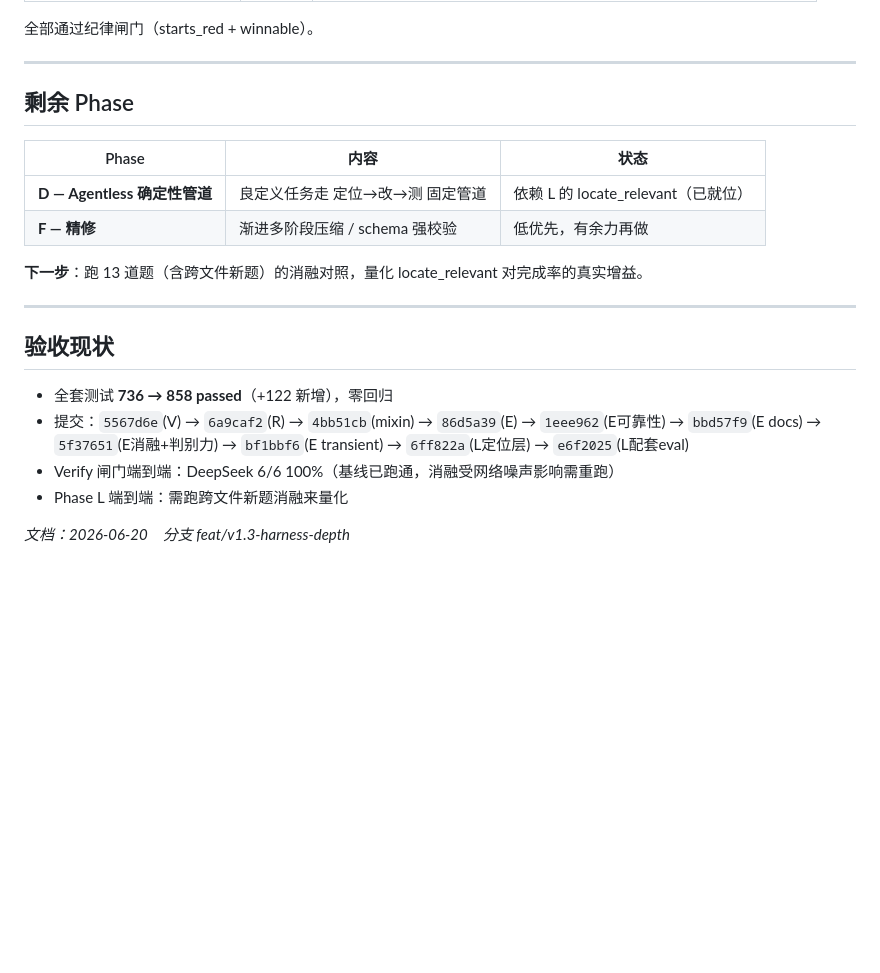
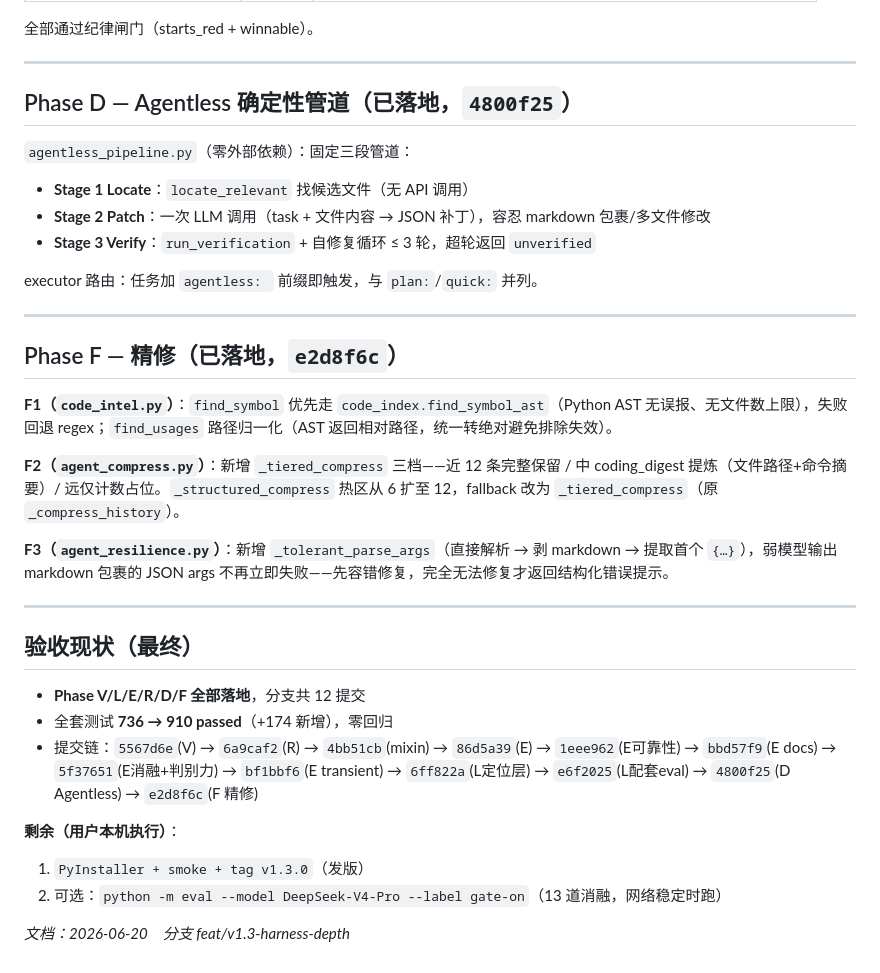
Before and after one commit to chengshi0213-gif/Anima, a Markdown page: docs/v1.3-execution-log.md, the part around the change. Rendered like a GitHub page; blank space fills up the shorter version.

Commit message:
docs(v1.3): execution log 补 Phase D/F 落地纪要 + 最终验收现状(910测试/12提交)
Co-Authored-By: Claude Sonnet 4.6 <noreply@anthropic.com>

```diff
--- a/docs/v1.3-execution-log.md
+++ b/docs/v1.3-execution-log.md
@@ -179,23 +179,36 @@ graphify spike 结论：graphify 是 Claude Code Skill（不是 pip 包），需
 
 ---
 
-## 剩余 Phase
+## Phase D — Agentless 确定性管道（已落地，`4800f25`）
 
-| Phase | 内容 | 状态 |
-|---|---|---|
-| **D — Agentless 确定性管道** | 良定义任务走 定位→改→测 固定管道 | 依赖 L 的 locate_relevant（已就位）|
-| **F — 精修** | 渐进多阶段压缩 / schema 强校验 | 低优先，有余力再做 |
+`agentless_pipeline.py`（零外部依赖）：固定三段管道：
+- **Stage 1 Locate**：`locate_relevant` 找候选文件（无 API 调用）
+- **Stage 2 Patch**：一次 LLM 调用（task + 文件内容 → JSON 补丁），容忍 markdown 包裹/多文件修改
+- **Stage 3 Verify**：`run_verification` + 自修复循环 ≤ 3 轮，超轮返回 `unverified`
 
-**下一步**：跑 13 道题（含跨文件新题）的消融对照，量化 locate_relevant 对完成率的真实增益。
+executor 路由：任务加 `agentless: ` 前缀即触发，与 `plan:`/`quick:` 并列。
 
 ---
 
-## 验收现状
+## Phase F — 精修（已落地，`e2d8f6c`）
 
-- 全套测试 **736 → 858 passed**（+122 新增），零回归
-- 提交：`5567d6e`(V) → `6a9caf2`(R) → `4bb51cb`(mixin) → `86d5a39`(E) → `1eee962`(E可靠性) →
-  `bbd57f9`(E docs) → `5f37651`(E消融+判别力) → `bf1bbf6`(E transient) → `6ff822a`(L定位层) → `e6f2025`(L配套eval)
-- Verify 闸门端到端：DeepSeek 6/6 100%（基线已跑通，消融受网络噪声影响需重跑）
-- Phase L 端到端：需跑跨文件新题消融来量化
+**F1（`code_intel.py`）**：`find_symbol` 优先走 `code_index.find_symbol_ast`（Python AST 无误报、无文件数上限），失败回退 regex；`find_usages` 路径归一化（AST 返回相对路径，统一转绝对避免排除失效）。
+
+**F2（`agent_compress.py`）**：新增 `_tiered_compress` 三档——近 12 条完整保留 / 中 coding_digest 提炼（文件路径+命令摘要）/ 远仅计数占位。`_structured_compress` 热区从 6 扩至 12，fallback 改为 `_tiered_compress`（原 `_compress_history`）。
+
+**F3（`agent_resilience.py`）**：新增 `_tolerant_parse_args`（直接解析 → 剥 markdown → 提取首个 `{…}`），弱模型输出 markdown 包裹的 JSON args 不再立即失败——先容错修复，完全无法修复才返回结构化错误提示。
+
+---
+
+## 验收现状（最终）
+
+- **Phase V/L/E/R/D/F 全部落地**，分支共 12 提交
+- 全套测试 **736 → 910 passed**（+174 新增），零回归
+- 提交链：`5567d6e`(V) → `6a9caf2`(R) → `4bb51cb`(mixin) → `86d5a39`(E) → `1eee962`(E可靠性) →
+  `bbd57f9`(E docs) → `5f37651`(E消融+判别力) → `bf1bbf6`(E transient) → `6ff822a`(L定位层) → `e6f2025`(L配套eval) → `4800f25`(D Agentless) → `e2d8f6c`(F 精修)
+
+**剩余（用户本机执行）**：
+1. `PyInstaller + smoke + tag v1.3.0`（发版）
+2. 可选：`python -m eval --model DeepSeek-V4-Pro --label gate-on`（13 道消融，网络稳定时跑）
 
 *文档：2026-06-20　分支 feat/v1.3-harness-depth*
```
